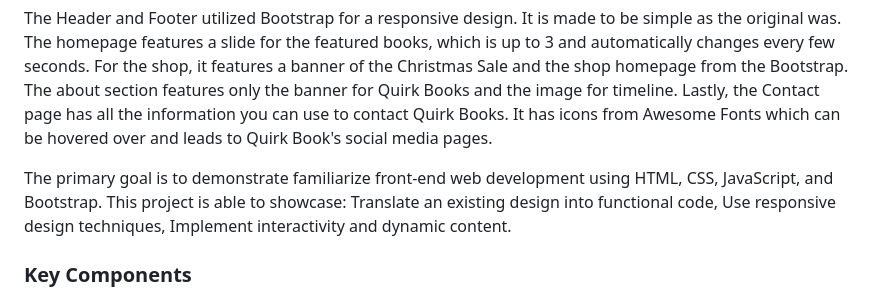
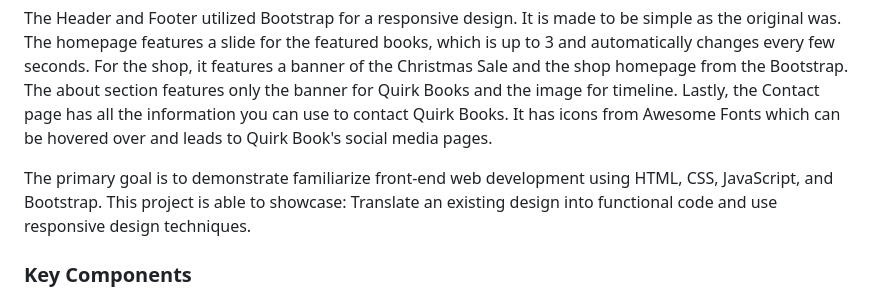
Before and after one commit to andreadeasis/WD-FINALS, a Markdown page: readme.md, the part around the change. Rendered like a GitHub page.

Commit message:
read you

```diff
--- a/readme.md
+++ b/readme.md
@@ -64,7 +64,7 @@ The project involves creating a fully functional, multi-page website modeled aft
 
 The Header and Footer utilized Bootstrap for a responsive design. It is made to be simple as the original was. The homepage features a slide for the featured books, which is up to 3 and automatically changes every few seconds. For the shop, it features a banner of the Christmas Sale and the shop homepage from the Bootstrap. The about section features only the banner for Quirk Books and the image for timeline. Lastly, the Contact page has all the information you can use to contact Quirk Books. It has icons from Awesome Fonts which can be hovered over and leads to Quirk Book's social media pages.
 
-The primary goal is to demonstrate familiarize front-end web development using HTML, CSS, JavaScript, and Bootstrap. This project is able to showcase: Translate an existing design into functional code, Use responsive design techniques, Implement interactivity and dynamic content.
+The primary goal is to demonstrate familiarize front-end web development using HTML, CSS, JavaScript, and Bootstrap. This project is able to showcase: Translate an existing design into functional code and use responsive design techniques.
 
 
 
```
